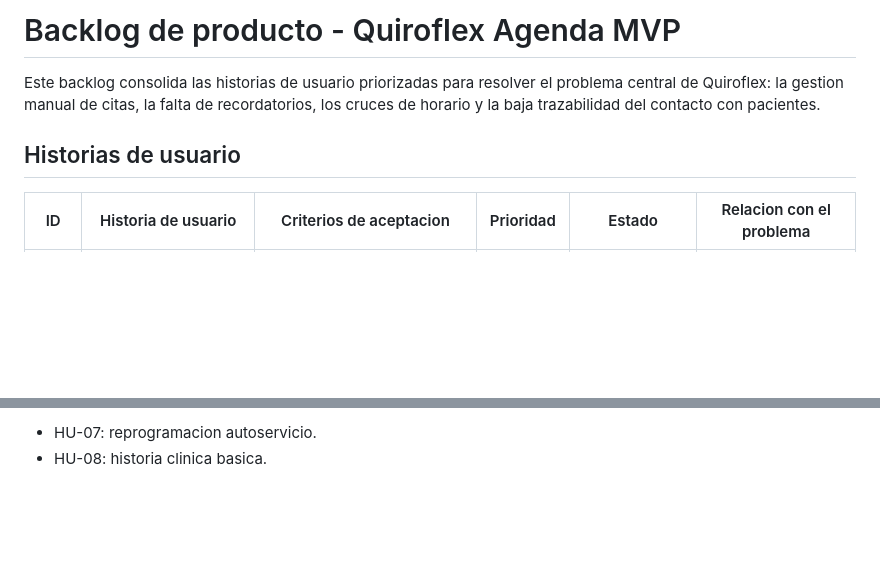
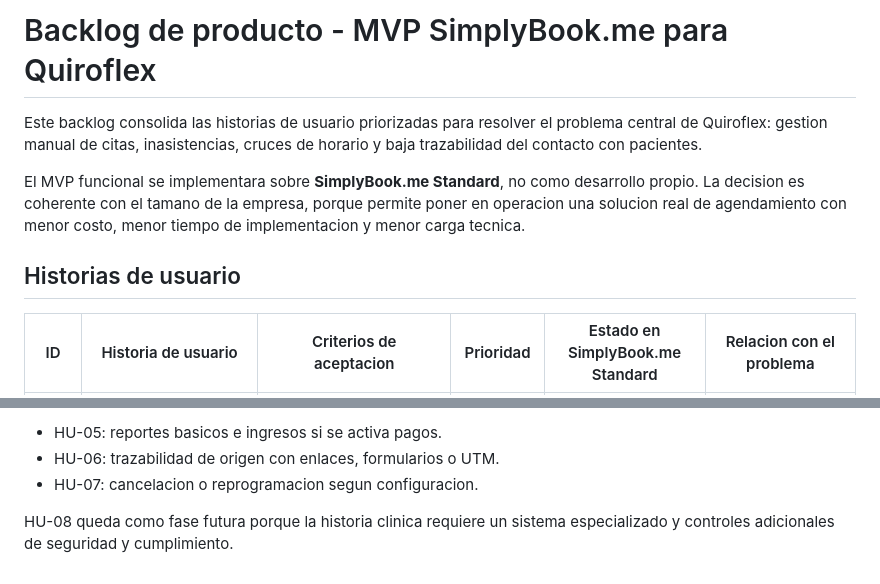
Before and after one commit to JulianJ07/Quiroflex_MVP, a Markdown page: BACKLOG.md, 2 parts joined by grey strips. Rendered like a GitHub page; blank space fills up the shorter version.

```diff
--- a/BACKLOG.md
+++ b/BACKLOG.md
@@ -1,8 +1,10 @@
-# Backlog de producto - Quiroflex Agenda MVP
+# Backlog de producto - MVP SimplyBook.me para Quiroflex
 
-Este backlog consolida las historias de usuario priorizadas para resolver el problema central de Quiroflex: la gestion manual de citas, la falta de recordatorios, los cruces de horario y la baja trazabilidad del contacto con pacientes.
+Este backlog consolida las historias de usuario priorizadas para resolver el problema central de Quiroflex: gestion manual de citas, inasistencias, cruces de horario y baja trazabilidad del contacto con pacientes.
+
+El MVP funcional se implementara sobre **SimplyBook.me Standard**, no como desarrollo propio. La decision es coherente con el tamano de la empresa, porque permite poner en operacion una solucion real de agendamiento con menor costo, menor tiempo de implementacion y menor carga tecnica.
 
 ## Historias de usuario
 
-| ID | Historia de usuario | Criterios de aceptacion | Prioridad | Estado | Relacion con el problema |
+| ID | Historia de usuario | Criterios de aceptacion | Prioridad | Estado en SimplyBook.me Standard | Relacion con el problema |
 | --- | --- | --- | --- | --- | --- |
@@ -30,3 +30,6 @@ El MVP implementa seis historias de usuario:
 
-- HU-07: reprogramacion autoservicio.
-- HU-08: historia clinica basica.
+- HU-05: reportes basicos e ingresos si se activa pagos.
+- HU-06: trazabilidad de origen con enlaces, formularios o UTM.
+- HU-07: cancelacion o reprogramacion segun configuracion.
+
+HU-08 queda como fase futura porque la historia clinica requiere un sistema especializado y controles adicionales de seguridad y cumplimiento.
```
Also changed, not shown: other parts of BACKLOG.md (+13 -15 lines), README.md (+2 -2 lines).
